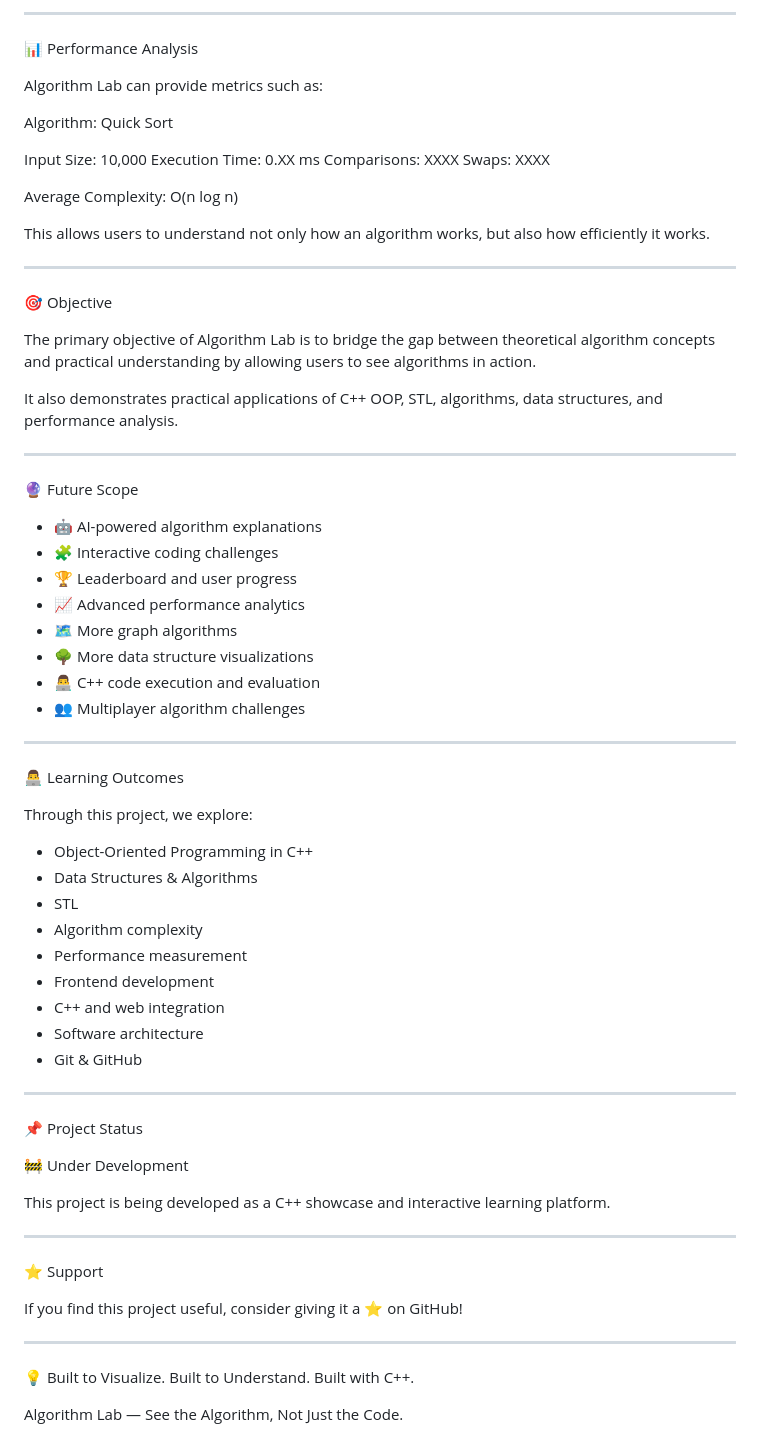
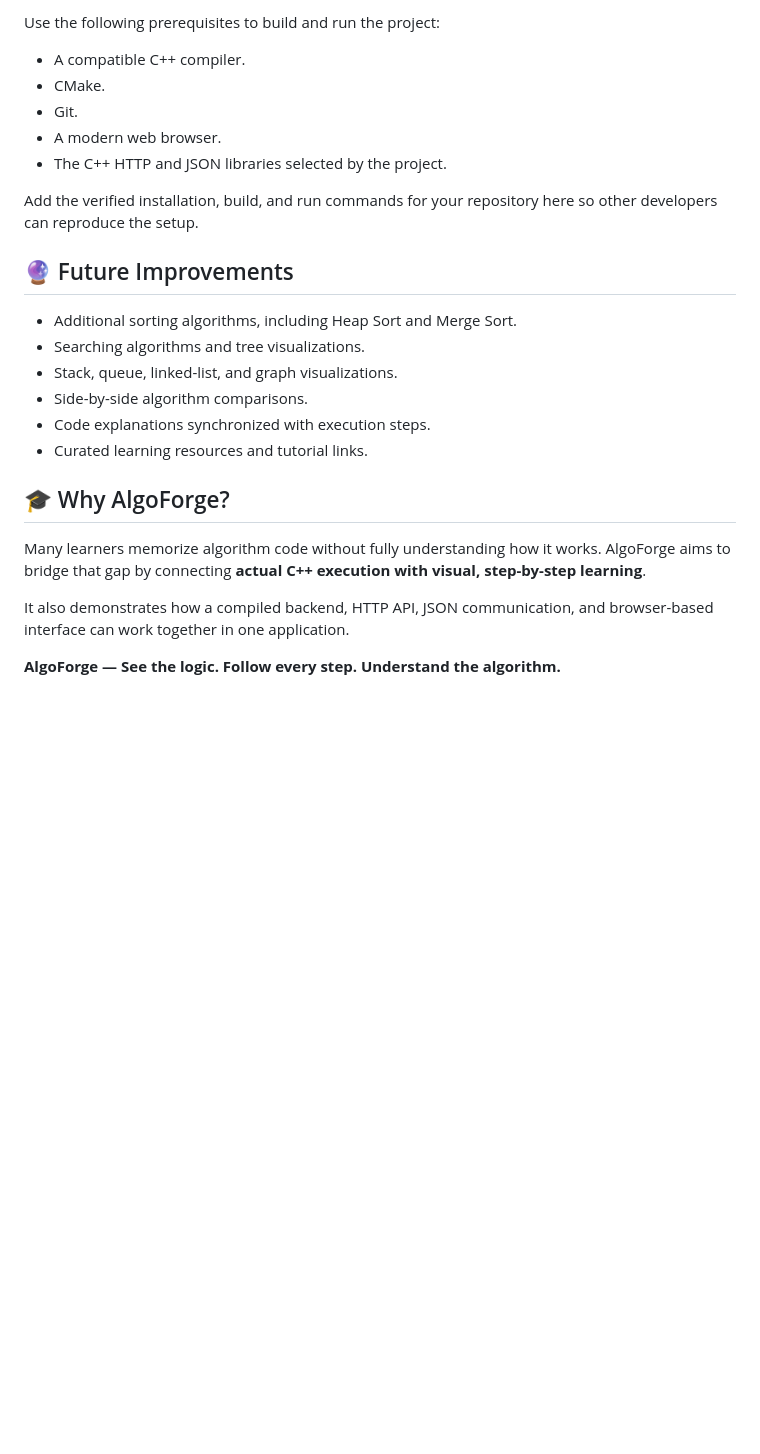
Before and after one commit to enigma-rahul/Algo-Forge, a Markdown page: README.md, the part around one of its changes. Rendered like a GitHub page; blank space fills up the shorter version.

Commit message:
Revise README for improved clarity and detail
Updated the README to enhance project description, features, and objectives.

```diff
--- a/README.md
+++ b/README.md
@@ -121,74 +165,27 @@ For example, when a user selects Quick Sort, the C++ engine performs the sorting
 
----
+Use the following prerequisites to build and run the project:
 
-📊 Performance Analysis
+- A compatible C++ compiler.
+- CMake.
+- Git.
+- A modern web browser.
+- The C++ HTTP and JSON libraries selected by the project.
 
-Algorithm Lab can provide metrics such as:
+Add the verified installation, build, and run commands for your repository here so other developers can reproduce the setup.
 
-Algorithm: Quick Sort
+## 🔮 Future Improvements
 
-Input Size:       10,000
-Execution Time:   0.XX ms
-Comparisons:      XXXX
-Swaps:            XXXX
+- Additional sorting algorithms, including Heap Sort and Merge Sort.
+- Searching algorithms and tree visualizations.
+- Stack, queue, linked-list, and graph visualizations.
+- Side-by-side algorithm comparisons.
+- Code explanations synchronized with execution steps.
+- Curated learning resources and tutorial links.
 
-Average Complexity: O(n log n)
+## 🎓 Why AlgoForge?
 
-This allows users to understand not only how an algorithm works, but also how efficiently it works.
+Many learners memorize algorithm code without fully understanding how it works. AlgoForge aims to bridge that gap by connecting **actual C++ execution with visual, step-by-step learning**.
 
----
+It also demonstrates how a compiled backend, HTTP API, JSON communication, and browser-based interface can work together in one application.
 
-🎯 Objective
-
-The primary objective of Algorithm Lab is to bridge the gap between theoretical algorithm concepts and practical understanding by allowing users to see algorithms in action.
-
-It also demonstrates practical applications of C++ OOP, STL, algorithms, data structures, and performance analysis.
-
----
-
-🔮 Future Scope
-
-- 🤖 AI-powered algorithm explanations
-- 🧩 Interactive coding challenges
-- 🏆 Leaderboard and user progress
-- 📈 Advanced performance analytics
-- 🗺️ More graph algorithms
-- 🌳 More data structure visualizations
-- 👨‍💻 C++ code execution and evaluation
-- 👥 Multiplayer algorithm challenges
-
----
-
-👨‍💻 Learning Outcomes
-
-Through this project, we explore:
-
-- Object-Oriented Programming in C++
-- Data Structures & Algorithms
-- STL
-- Algorithm complexity
-- Performance measurement
-- Frontend development
-- C++ and web integration
-- Software architecture
-- Git & GitHub
-
----
-
-📌 Project Status
-
-🚧 Under Development
-
-This project is being developed as a C++ showcase and interactive learning platform.
-
----
-
-⭐ Support
-
-If you find this project useful, consider giving it a ⭐ on GitHub!
-
----
-
-💡 Built to Visualize. Built to Understand. Built with C++.
-
-Algorithm Lab — See the Algorithm, Not Just the Code.
+**AlgoForge — See the logic. Follow every step. Understand the algorithm.**
```
Also changed, not shown: other parts of README.md (+115 -71 lines).
